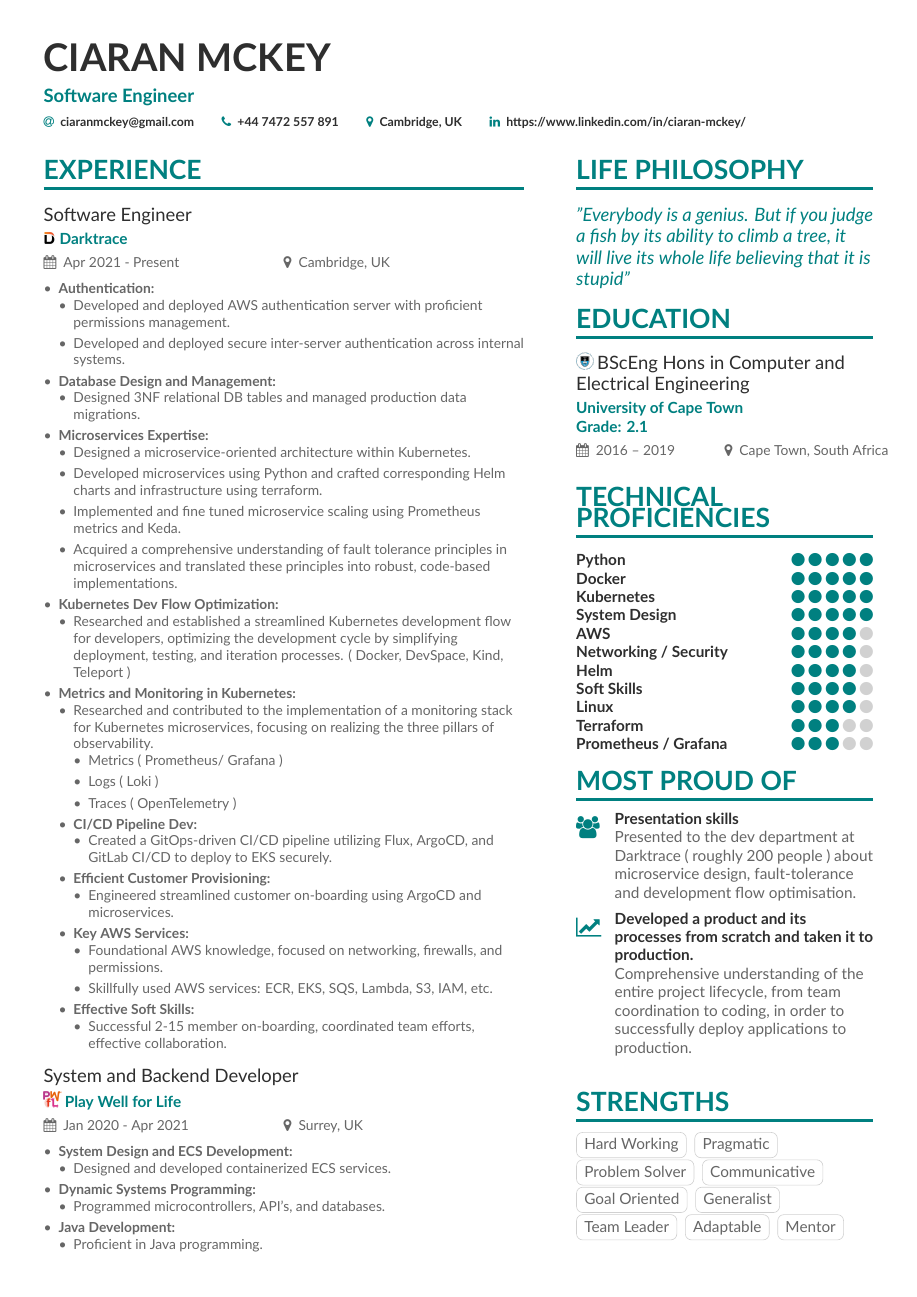
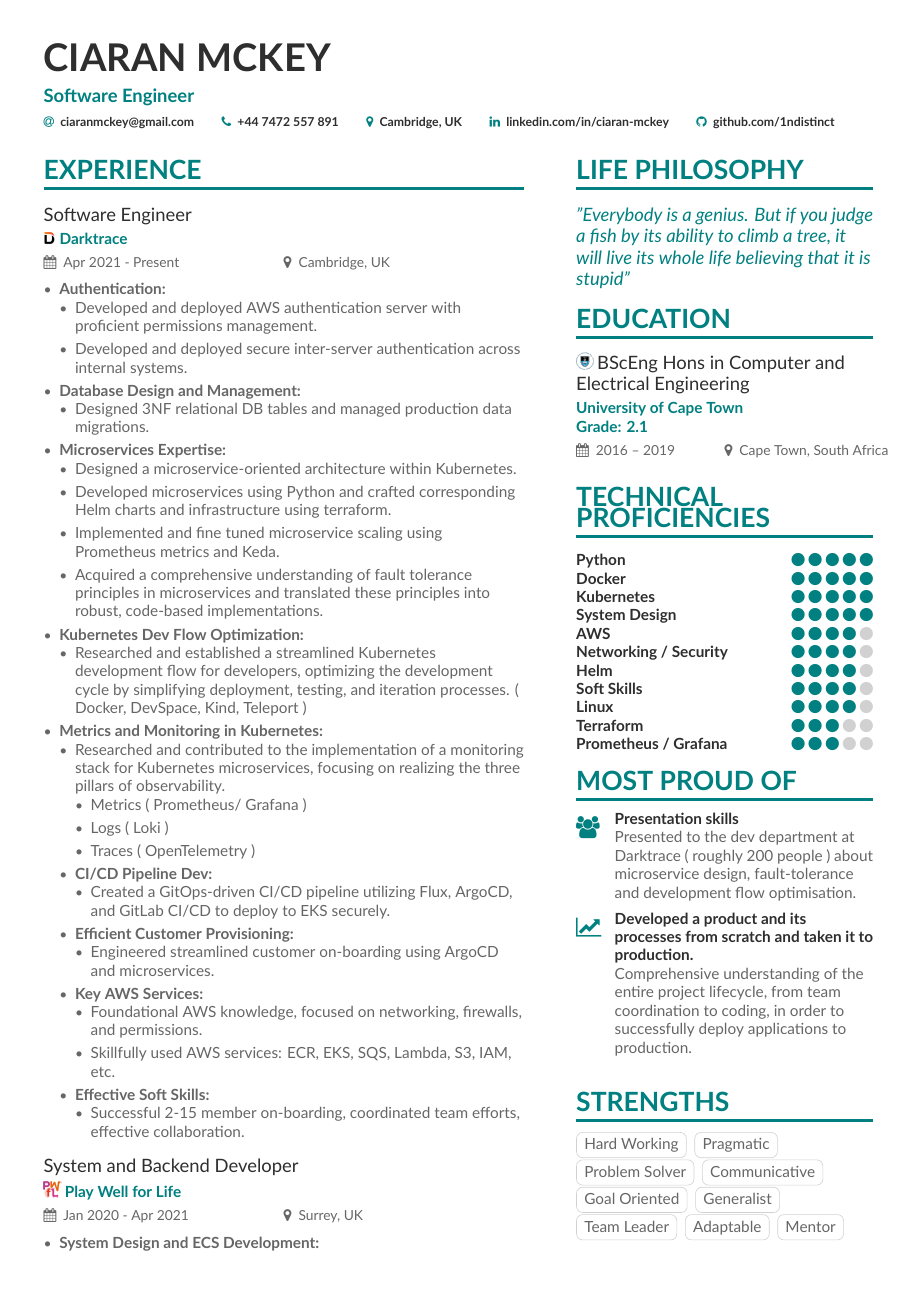
Before and after one commit to 1ndistinct/cv, a LaTeX CV (main.tex): page 1 of 2. Compiled offline with XeLaTeX.

Commit message:
add github

```diff
--- a/main.tex
+++ b/main.tex
@@ -54,18 +54,14 @@
   \email{ciaranmckey@gmail.com}
   \phone{+44 7472 557 891}
   \location{Cambridge, UK}
-  \linkedin{https://www.linkedin.com/in/ciaran-mckey/}
-%   \github{github.com/mmayer} % I'm just making this up though.
-%   \orcid{orcid.org/0000-0000-0000-0000} % Obviously making this up too. If you want to use this field (and also other academicons symbols), add "academicons" option to \documentclass{altacv}
+  \linkedin{linkedin.com/in/ciaran-mckey}
+  \github{github.com/1ndistinct}
 }
 
-%% Make the header extend all the way to the right, if you want.
 \begin{fullwidth}
 \makecvheader
 \end{fullwidth}
 
-%% Depending on your tastes, you may want to make fonts of itemize environments slightly smaller
-\AtBeginEnvironment{itemize}{\small}
 
 %% Provide the file name containing the sidebar contents as an optional parameter to \cvsection.
 %% You can always just use \marginpar{...} if you do
```
Also changed, not shown: main.pdf, 4 other files.
